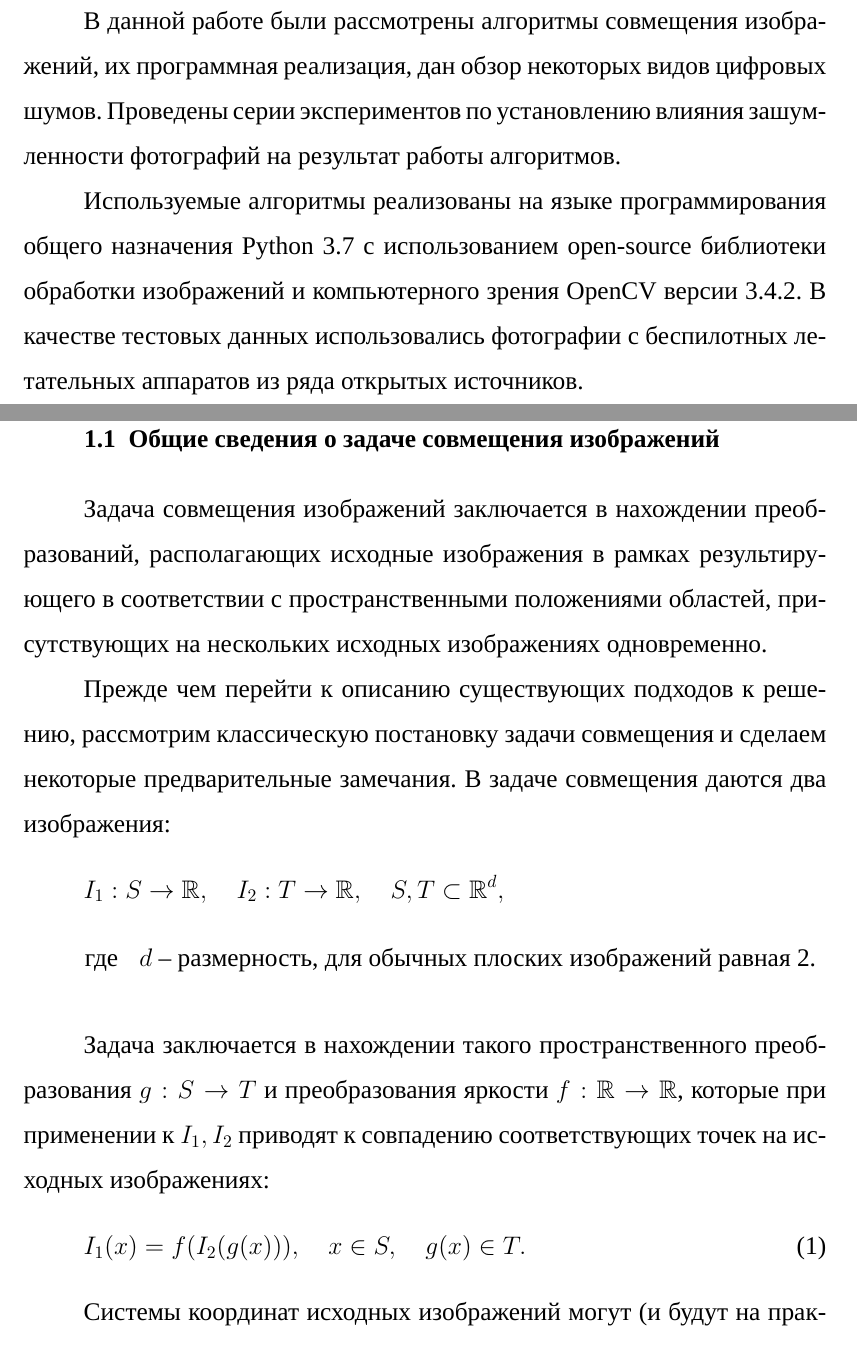
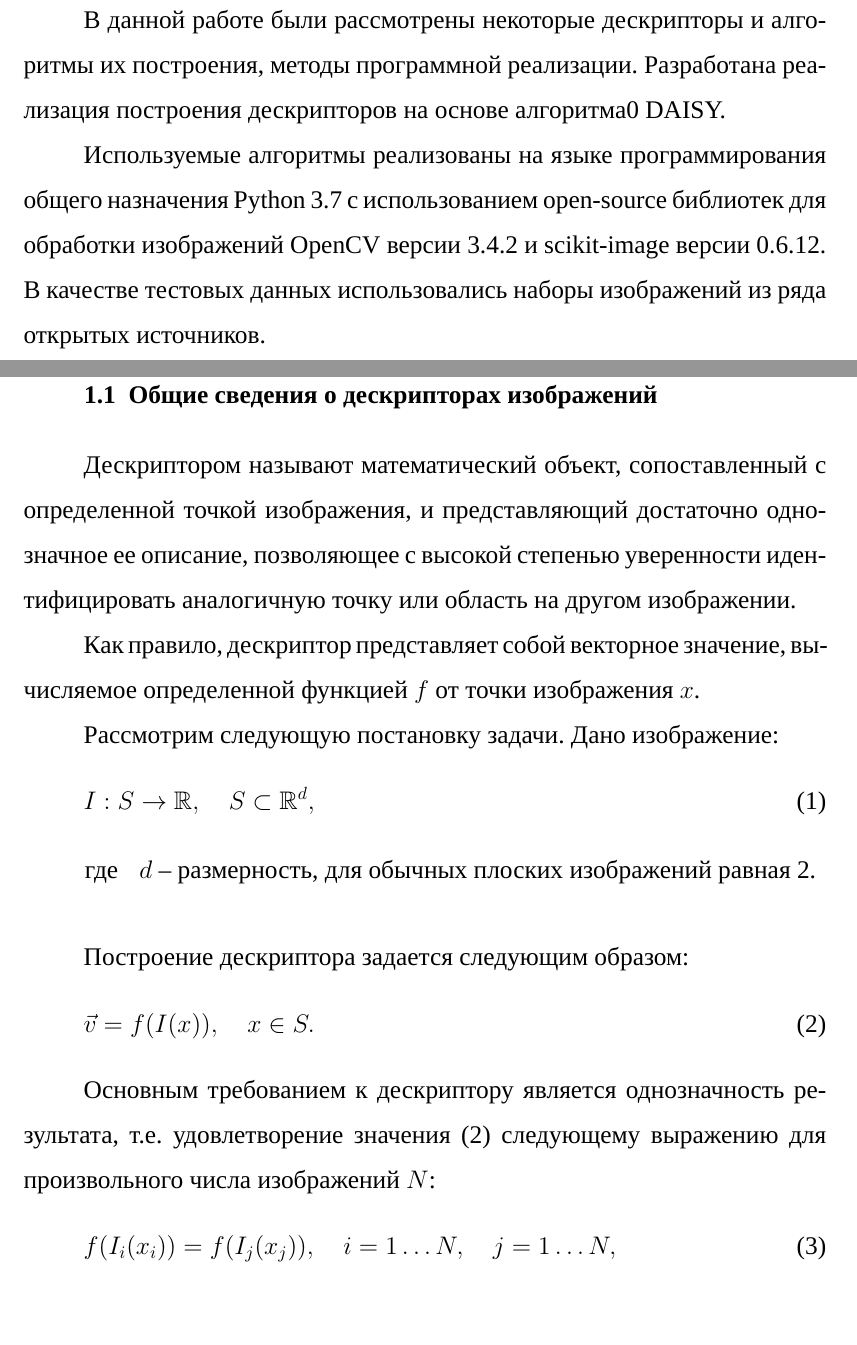
Before and after one commit to aisus/masters, a LaTeX thesis (reports/first/thesis.tex): two parts of pages 4 and 5 of 40 before the commit and two parts of pages 3 and 4 of 39 after it, joined at a grey line, cut so that both start at the same text. Compiled offline with XeLaTeX; a missing font is replaced by an installed copy or a similar font.

Commit message:
Report slightly modified

```diff
--- a/reports/first/thesis.tex
+++ b/reports/first/thesis.tex
@@ -288 +288,2 @@ showstringspaces=false,
 
+	В данной работе были рассмотрены некоторые дескрипторы и алгоритмы их построения, методы программной реализации. Разработана реализация построения дескрипторов на основе алгоритма0 DAISY.
@@ -290,9 +290,5 @@ showstringspaces=false,
 
-	Основная задача -- исследование степени влияния зашумленности исходных изображений на точность результата совмещения при применении различных алгоритмов поиска характерных точек.
-
-	В данной работе были рассмотрены алгоритмы совмещения изображений, их программная реализация, дан обзор некоторых видов цифровых шумов. Проведены серии экспериментов по установлению влияния зашумленности фотографий на результат работы алгоритмов.
-
-	Используемые алгоритмы реализованы на языке программирования общего назначения Python 3.7 с использованием open-source библиотеки обработки изображений и компьютерного зрения OpenCV версии 3.4.2. В качестве тестовых данных использовались фотографии с беспилотных летательных аппаратов из ряда открытых источников.
+	Используемые алгоритмы реализованы на языке программирования общего назначения Python 3.7 с использованием open-source библиотек для обработки изображений OpenCV версии 3.4.2 и scikit-image версии 0.6.12. В качестве тестовых данных использовались наборы изображений из ряда открытых источников.
 }
 
 \newpage
@@ -307,32 +303,30 @@ showstringspaces=false,
 \titlespacing*{\section}{1.1cm}{1ex}{1em}
 \titlespacing*{\subsection}{0.6cm}{1ex}{1em}
 \titlespacing*{\subsubsection}{0.6cm}{1ex}{1em}
-\section{Обзор задачи совмещения изображений}
+\section{Обзор задачи}
 {
-\subsection{Общие сведения о задаче совмещения изображений}{
-   Задача совмещения изображений заключается в нахождении преобразований, располагающих исходные изображения в рамках результирующего в соответствии с пространственными положениями областей, присутствующих на нескольких исходных изображениях одновременно.
+\subsection{Общие сведения о дескрипторах изображений}{
+	Дескриптором называют математический объект, сопоставленный с определенной точкой изображения, и представляющий достаточно однозначное ее описание, позволяющее с высокой степенью уверенности идентифицировать аналогичную точку или область на другом изображении.
 
-   Прежде чем перейти к описанию существующих подходов к решению, рассмотрим классическую постановку задачи совмещения и сделаем некоторые предварительные замечания.
-   В задаче совмещения даются два изображения:
-   \begin{equation*}\label{problem_images}
-   I_1 : S \rightarrow \mathbb{R}, \quad I_2 : T \rightarrow \mathbb{R},
-   \quad S,T \subset \mathbb{R}^d,
-   \end{equation*}
+	Как правило, дескриптор представляет собой векторное значение, вычисляемое определенной функцией $f$ от точки изображения $x$.
+
+   Рассмотрим следующую постановку задачи. Дано изображение:
+   \begin{equation}\label{problem_images}
+   I : S \rightarrow \mathbb{R}, \quad S \subset \mathbb{R}^d,
+   \end{equation}
    	\begin{tabular}{ rl }
    	 \quad \quad где
-   	& $d$ -- размерность, для обычных плоских изображений равная 2.\\
+   	& $d$ -- размерность, для обычных плоских изображений равная 2.
    	\end{tabular}\\
 
-   Задача заключается в нахождении такого пространственного преобразования $g:S \rightarrow T$ и преобразования яркости $f: \mathbb{R} \rightarrow \mathbb{R}$, которые при применении к $I_1, I_2$ приводят к совпадению соответствующих точек на исходных изображениях:
+   Построение дескриптора задается следующим образом:
    \begin{equation}\label{problem_transform}
-   I_1(x) = f(I_2(g(x))), \quad x \in S, \quad g(x) \in T.
+   \vec{v} = f(I(x)), \quad x \in S.
    \end{equation}
 
-   Системы координат исходных изображений могут (и будут на практике) различаться из-за смены ракурса съемки, движения и поворотов камеры или фотографируемых объектов. Поэтому можно сказать, что основной задачей совмещения является приведение изображений в общую систему координат.
-   Преобразование яркости может учитываться для исключения влияния изменения освещенности между кадрами в процессе съемки. Поскольку \eqref{problem_transform} на практике может выполняться лишь приближенно, необходимо каким-либо образом идентифицировать точность полученного преобразования.
-   Вводится понятие опорных точек-- таких точек, позиции которых могут быть идентифицированы на обоих исходных изображениях. Полученное пространственное преобразование \eqref{problem_transform} должно удовлетворять следующему выражению:
+   Основным требованием к дескриптору является однозначность результата, т.е. удовлетворение значения \eqref{problem_transform}  следующему выражению для произвольного числа изображений $N$:
    \begin{equation}\label{problem_constraints}
-   x_i' = g(x_i), \quad i=1 \hdots N,
+   f(I_i(x_i)) = f(I_j(x_j)), \quad i=1 \hdots N, \quad j=1 \hdots N,
    \end{equation}
    \begin{tabular}{ rl }
    \quad \quad где
```
Also changed, not shown: reports/first/thesis.pdf, reports/first/thesis.tex (28 more changed lines), 5 other files.
